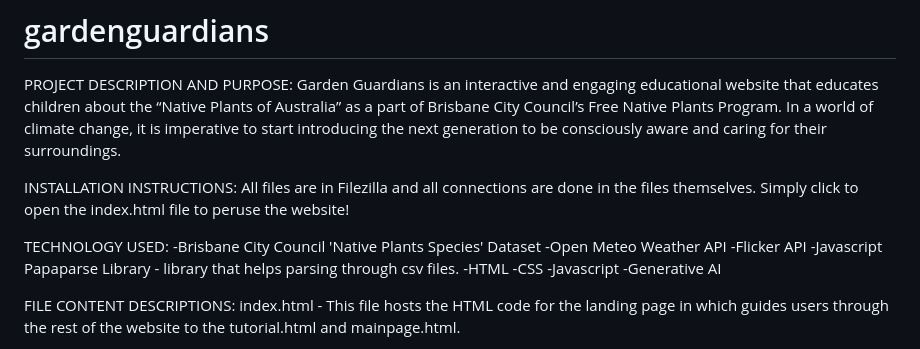
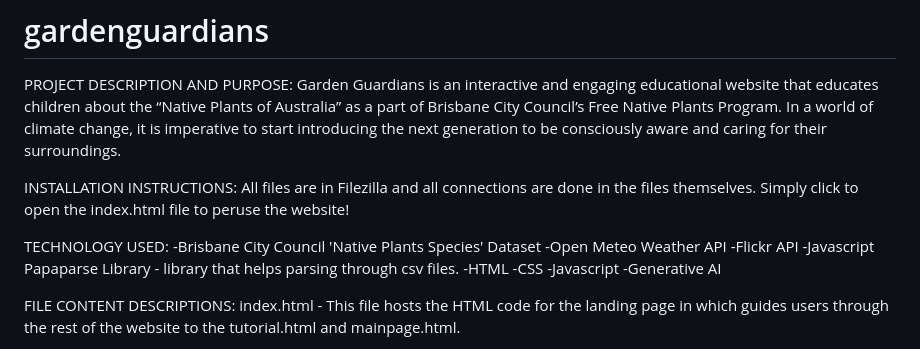
Before and after one commit to Fin-exe/gardenguardians, a Markdown page: README.md, the part around the change. Rendered like a GitHub page.

Commit message:
update spelling

```diff
--- a/README.md
+++ b/README.md
@@ -11,7 +11,7 @@ All files are in Filezilla and all connections are done in the files themselves.
 TECHNOLOGY USED:
 -Brisbane City Council 'Native Plants Species' Dataset
 -Open Meteo Weather API
--Flicker API
+-Flickr API
 -Javascript Papaparse Library - library that helps parsing through csv files.
 -HTML
 -CSS
```
